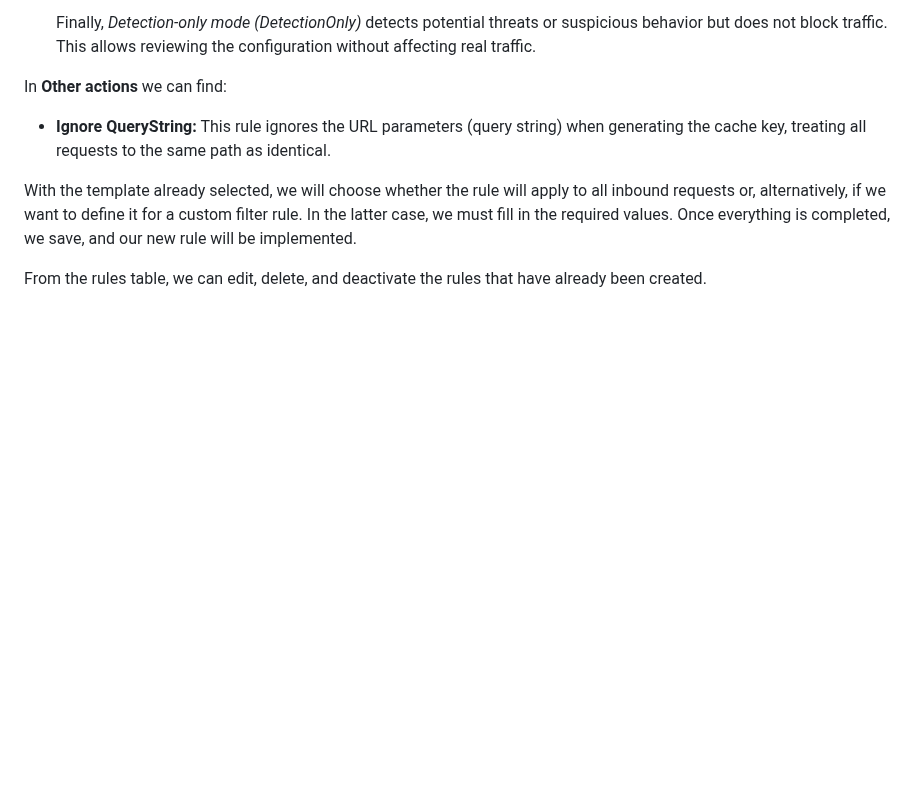
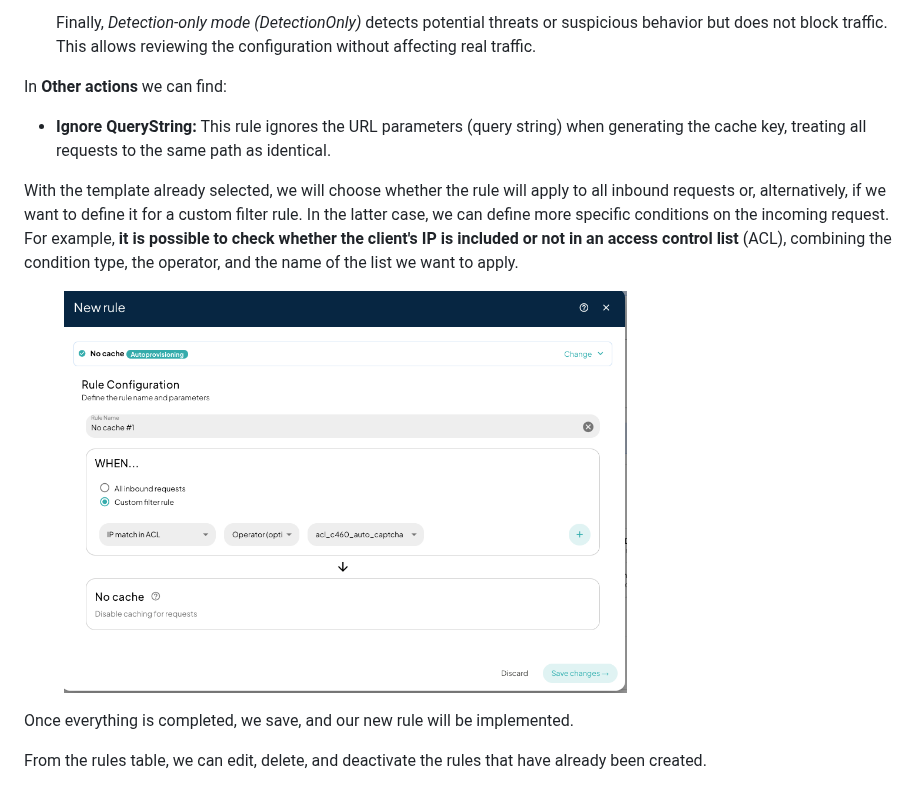
Before and after one commit to TransparentEdge/docs, a Markdown page: config/easy-setup.md, the part around the change. GitHub-like rendering; pictures changed too: .gitbook/assets/Captura de pantalla 2026-04-28 a las 12.53.35.png (added); blank space fills up the shorter version.

Commit message:
GITBOOK-959: No subject

```diff
--- a/config/easy-setup.md
+++ b/config/easy-setup.md
@@ -62,6 +62,10 @@ In **Other actions** we can find:
 
 
 
-With the template already selected, we will choose whether the rule will apply to all inbound requests or, alternatively, if we want to define it for a custom filter rule. In the latter case, we must fill in the required values. Once everything is completed, we save, and our new rule will be implemented.
+With the template already selected, we will choose whether the rule will apply to all inbound requests or, alternatively, if we want to define it for a custom filter rule. In the latter case, we can define more specific conditions on the incoming request. For example, **it is possible to check whether the client's IP is included or not in an access control list** (ACL), combining the condition type, the operator, and the name of the list we want to apply.
+
+<figure><img src="../.gitbook/assets/Captura de pantalla 2026-04-28 a las 12.53.35.png" alt="" width="563"><figcaption></figcaption></figure>
+
+Once everything is completed, we save, and our new rule will be implemented.
 
 From the rules table, we can edit, delete, and deactivate the rules that have already been created.
```
